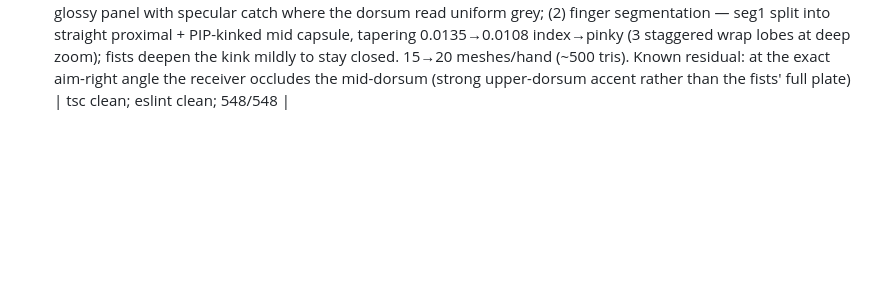
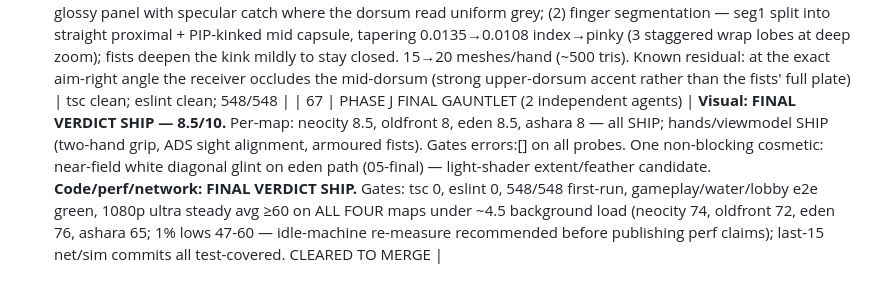
Before and after one commit to TKY-27/Xo-Beta, a Markdown page: docs/QA_STATE.md, the part around the change. Drawn GitHub-style; blank space fills up the shorter version.

Commit message:
docs(qa): phase J final gauntlet — visual SHIP 8.5/10, code/perf/network SHIP (cycle 67)

```diff
--- a/docs/QA_STATE.md
+++ b/docs/QA_STATE.md
@@ -147,3 +147,4 @@ five cycles.
 | PH-H (preliminary) | 1080p ultra perf (headed Chrome, qa-perf + QA_WIDTH/QA_HEIGHT) | First quiet-machine run: neocity 79 avg/65 low, oldfront 74/49, eden 62/51, ashara 91/69 — all four average ≥60 at native 1080p ultra. Repeat runs under the session's background load (unrelated local ML training at ~80% CPU, load avg 5+) degraded to 22-48 fps with p99 60-97 ms — measurements are load-sensitive; FORMAL multi-run acceptance must be captured on an idle machine before merge. eden remains the tightest map (4.9 M tris) and is the first optimization target if idle-machine runs confirm sub-60 lows | qa-perf now accepts QA_WIDTH/QA_HEIGHT |
 | 65 | TRIPLE SPECIALIZED REVIEW #3 (hands verify / graphics verify / bug delta audit) | **Hands: SHIPPABLE 8/10 (Δ+1.5)** — blocker resolved (ar-aimr.png: wrist→cuff band→palm proud of grip→2 finger ridges→thumb mass; no clipping; pistol/unarmed/ADS regressions clean). Polish: dorsum plate distinction, finger segmentation. **Graphics: SHIPPABLE 8.5/10 (Δ+1.5)** — pixel-sampled verification: eden path centre (90,101,113) matches the tint, 98/216000 px ≥250 (specular, not clipping); neocity pink (249,141,219) hue held at 1.7 cap; oldfront marble 171-177 with 0.0% clipped; dirt tint confirmed live in-engine. Polish: chalky concrete at grazing sun, AO-crush on path edges, point-blank cyan bloom (accepted). **Bug: SAFE TO MERGE** — reloadStarted payload verified end-to-end (generic pass-through, guarded consumer, dedup blocks stale); P1 PRE-EXISTING found+fixed: meleeSwing forwarded by the host but missing from the codec decode set → guest protocolFailure on first host melee; added to the set + isDecodableAuthoritativeEvent export + lockstep unit test | tsc clean; eslint clean; 548/548; gameplay e2e re-run green |
 | 66 | hands dorsum/finger polish (agent) | Polish notes from review #3 closed: (1) dorsum armour — main plate enlarged (0.052×0.015×0.046, y 0.0245) + new knuckle-row strip (0.052×0.011×0.014) with a 6 mm shell gap = segmented armour, distinct dark glossy panel with specular catch where the dorsum read uniform grey; (2) finger segmentation — seg1 split into straight proximal + PIP-kinked mid capsule, tapering 0.0135→0.0108 index→pinky (3 staggered wrap lobes at deep zoom); fists deepen the kink mildly to stay closed. 15→20 meshes/hand (~500 tris). Known residual: at the exact aim-right angle the receiver occludes the mid-dorsum (strong upper-dorsum accent rather than the fists' full plate) | tsc clean; eslint clean; 548/548 |
+| 67 | PHASE J FINAL GAUNTLET (2 independent agents) | **Visual: FINAL VERDICT SHIP — 8.5/10.** Per-map: neocity 8.5, oldfront 8, eden 8.5, ashara 8 — all SHIP; hands/viewmodel SHIP (two-hand grip, ADS sight alignment, armoured fists). Gates errors:[] on all probes. One non-blocking cosmetic: near-field white diagonal glint on eden path (05-final) — light-shader extent/feather candidate. **Code/perf/network: FINAL VERDICT SHIP.** Gates: tsc 0, eslint 0, 548/548 first-run, gameplay/water/lobby e2e green, 1080p ultra steady avg ≥60 on ALL FOUR maps under ~4.5 background load (neocity 74, oldfront 72, eden 76, ashara 65; 1% lows 47-60 — idle-machine re-measure recommended before publishing perf claims); last-15 net/sim commits all test-covered. CLEARED TO MERGE |
```
